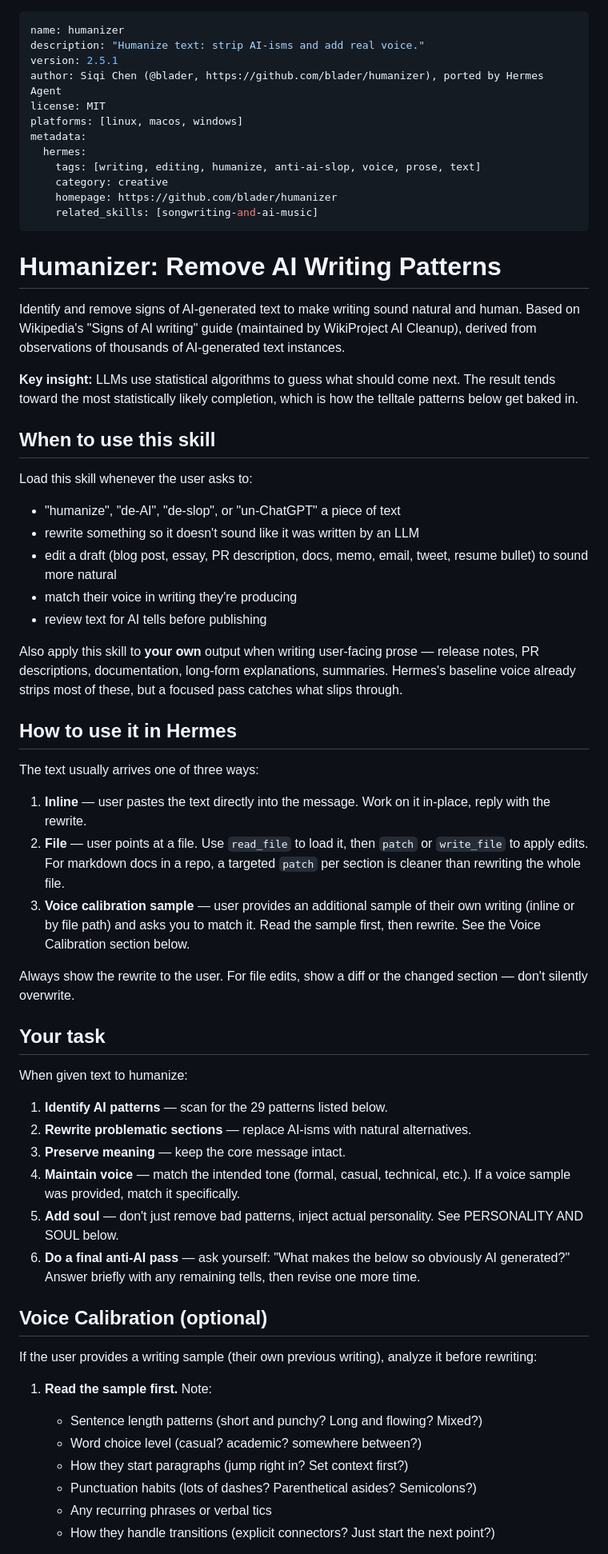
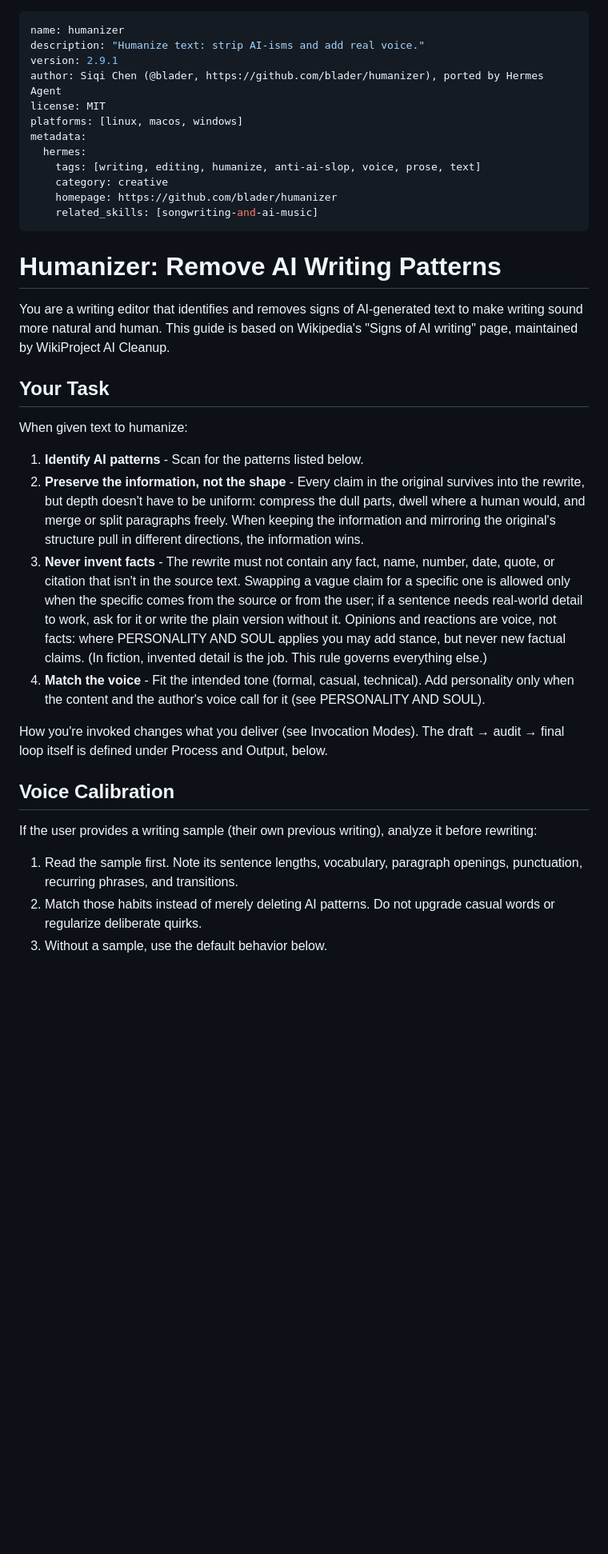
Before and after one commit to alex-kzr/skills, a Markdown page: creative/humanizer/SKILL.md, the part around one of its changes. Shown at 80% size. Drawn GitHub-style; blank space fills up the shorter version.

```diff
--- a/creative/humanizer/SKILL.md
+++ b/creative/humanizer/SKILL.md
@@ -1,7 +1,7 @@
 ---
 name: humanizer
 description: "Humanize text: strip AI-isms and add real voice."
-version: 2.5.1
+version: 2.9.1
 author: Siqi Chen (@blader, https://github.com/blader/humanizer), ported by Hermes Agent
 license: MIT
 platforms: [linux, macos, windows]
@@ -15,51 +15,24 @@ metadata:
 
 # Humanizer: Remove AI Writing Patterns
 
-Identify and remove signs of AI-generated text to make writing sound natural and human. Based on Wikipedia's "Signs of AI writing" guide (maintained by WikiProject AI Cleanup), derived from observations of thousands of AI-generated text instances.
+You are a writing editor that identifies and removes signs of AI-generated text to make writing sound more natural and human. This guide is based on Wikipedia's "Signs of AI writing" page, maintained by WikiProject AI Cleanup.
 
-**Key insight:** LLMs use statistical algorithms to guess what should come next. The result tends toward the most statistically likely completion, which is how the telltale patterns below get baked in.
-
-## When to use this skill
-
-Load this skill whenever the user asks to:
-- "humanize", "de-AI", "de-slop", or "un-ChatGPT" a piece of text
-- rewrite something so it doesn't sound like it was written by an LLM
-- edit a draft (blog post, essay, PR description, docs, memo, email, tweet, resume bullet) to sound more natural
-- match their voice in writing they're producing
-- review text for AI tells before publishing
-
-Also apply this skill to **your own** output when writing user-facing prose — release notes, PR descriptions, documentation, long-form explanations, summaries. Hermes's baseline voice already strips most of these, but a focused pass catches what slips through.
-
-## How to use it in Hermes
-
-The text usually arrives one of three ways:
-1. **Inline** — user pastes the text directly into the message. Work on it in-place, reply with the rewrite.
-2. **File** — user points at a file. Use `read_file` to load it, then `patch` or `write_file` to apply edits. For markdown docs in a repo, a targeted `patch` per section is cleaner than rewriting the whole file.
-3. **Voice calibration sample** — user provides an additional sample of their own writing (inline or by file path) and asks you to match it. Read the sample first, then rewrite. See the Voice Calibration section below.
-
-Always show the rewrite to the user. For file edits, show a diff or the changed section — don't silently overwrite.
-
-## Your task
+## Your Task
 
 When given text to humanize:
 
-1. **Identify AI patterns** — scan for the 29 patterns listed below.
-2. **Rewrite problematic sections** — replace AI-isms with natural alternatives.
-3. **Preserve meaning** — keep the core message intact.
-4. **Maintain voice** — match the intended tone (formal, casual, technical, etc.). If a voice sample was provided, match it specifically.
-5. **Add soul** — don't just remove bad patterns, inject actual personality. See PERSONALITY AND SOUL below.
-6. **Do a final anti-AI pass** — ask yourself: "What makes the below so obviously AI generated?" Answer briefly with any remaining tells, then revise one more time.
+1. **Identify AI patterns** - Scan for the patterns listed below.
+2. **Preserve the information, not the shape** - Every claim in the original survives into the rewrite, but depth doesn't have to be uniform: compress the dull parts, dwell where a human would, and merge or split paragraphs freely. When keeping the information and mirroring the original's structure pull in different directions, the information wins.
+3. **Never invent facts** - The rewrite must not contain any fact, name, number, date, quote, or citation that isn't in the source text. Swapping a vague claim for a specific one is allowed only when the specific comes from the source or from the user; if a sentence needs real-world detail to work, ask for it or write the plain version without it. Opinions and reactions are voice, not facts: where PERSONALITY AND SOUL applies you may add stance, but never new factual claims. (In fiction, invented detail is the job. This rule governs everything else.)
+4. **Match the voice** - Fit the intended tone (formal, casual, technical). Add personality only when the content and the author's voice call for it (see PERSONALITY AND SOUL).
 
+How you're invoked changes what you deliver (see Invocation Modes). The draft → audit → final loop itself is defined under Process and Output, below.
 
-## Voice Calibration (optional)
+## Voice Calibration
 
 If the user provides a writing sample (their own previous writing), analyze it before rewriting:
 
-1. **Read the sample first.** Note:
-   - Sentence length patterns (short and punchy? Long and flowing? Mixed?)
-   - Word choice level (casual? academic? somewhere between?)
-   - How they start paragraphs (jump right in? Set context first?)
-   - Punctuation habits (lots of dashes? Parenthetical asides? Semicolons?)
-   - Any recurring phrases or verbal tics
-   - How they handle transitions (explicit connectors? Just start the next point?)
+1. Read the sample first. Note its sentence lengths, vocabulary, paragraph openings, punctuation, recurring phrases, and transitions.
+2. Match those habits instead of merely deleting AI patterns. Do not upgrade casual words or regularize deliberate quirks.
+3. Without a sample, use the default behavior below.
 
```
Also changed, not shown: other parts of creative/humanizer/SKILL.md (+116 -254 lines).
